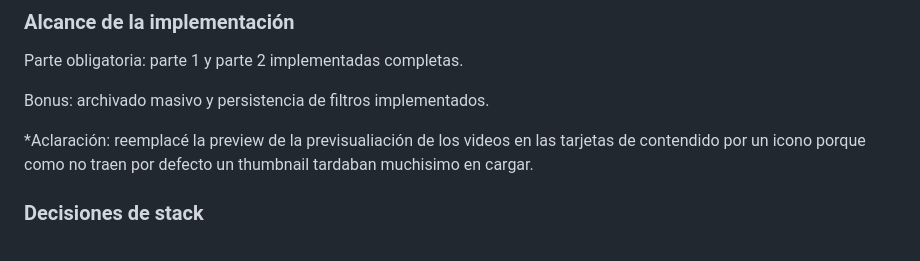
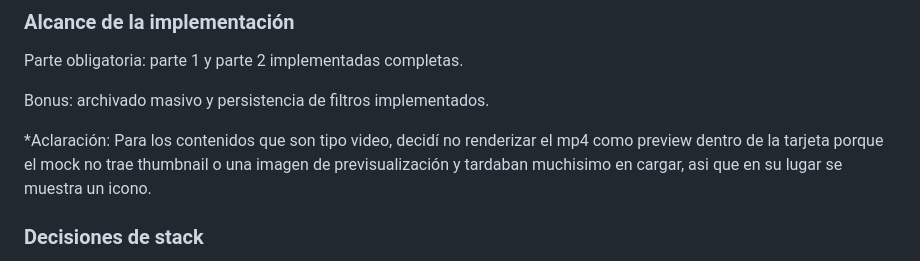
Before and after one commit to luDarneris/latinad-cms-front, a Markdown page: README.md, the part around the change. GitHub-like rendering.

Commit message:
Update README aclaración

```diff
--- a/README.md
+++ b/README.md
@@ -74,7 +74,7 @@ Parte obligatoria: parte 1 y parte 2 implementadas completas.
 
 Bonus: archivado masivo y persistencia de filtros implementados.
 
-*Aclaración: reemplacé la preview de la previsualiación de los videos en las tarjetas de contendido por un icono porque como no traen por defecto un thumbnail tardaban muchisimo en cargar.
+*Aclaración: Para los contenidos que son tipo video, decidí no renderizar el mp4 como preview dentro de la  tarjeta porque el mock no trae thumbnail o una imagen de previsualización y tardaban muchisimo en cargar, asi que en su lugar se muestra un icono.
 
 ### Decisiones de stack
 
```
